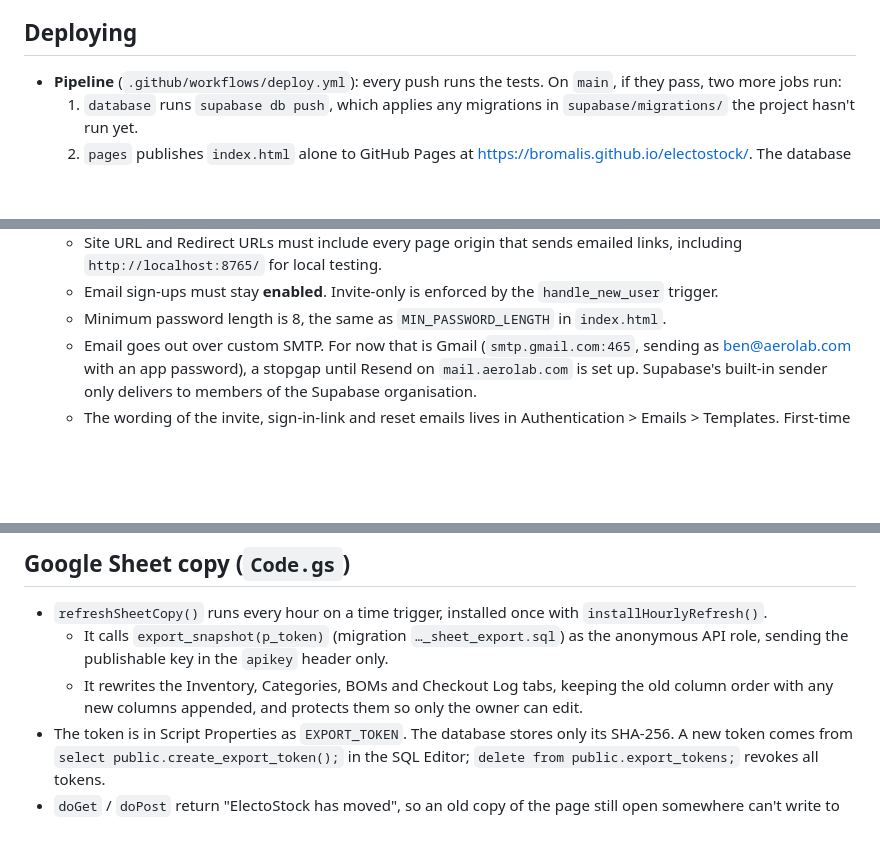
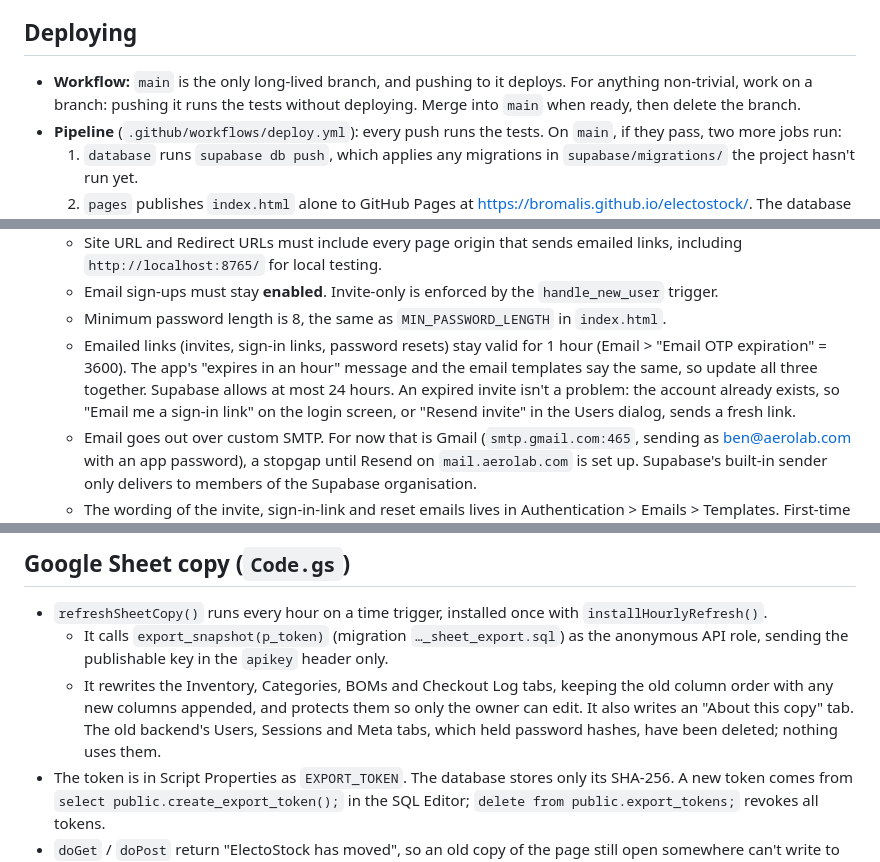
Before and after one commit to bromalis/electostock, a Markdown page: CLAUDE.md, 3 parts joined by grey strips. Rendered like a GitHub page; blank space fills up the shorter version.

Commit message:
Update CLAUDE.md: branch workflow, link lifetime, removed sheet tabs
Co-Authored-By: Claude Opus 5.5 <noreply@anthropic.com>

```diff
--- a/CLAUDE.md
+++ b/CLAUDE.md
@@ -23,6 +23,7 @@ ElectoStock is an electronics parts inventory tracker with multi-level BOMs (bil
 
 ## Deploying
 
+- **Workflow:** `main` is the only long-lived branch, and pushing to it deploys. For anything non-trivial, work on a branch: pushing it runs the tests without deploying. Merge into `main` when ready, then delete the branch.
 - **Pipeline** (`.github/workflows/deploy.yml`): every push runs the tests. On `main`, if they pass, two more jobs run:
   1. `database` runs `supabase db push`, which applies any migrations in `supabase/migrations/` the project hasn't run yet.
   2. `pages` publishes `index.html` alone to GitHub Pages at https://bromalis.github.io/electostock/.
@@ -36,6 +37,7 @@ ElectoStock is an electronics parts inventory tracker with multi-level BOMs (bil
   - Site URL and Redirect URLs must include every page origin that sends emailed links, including `http://localhost:8765/` for local testing.
   - Email sign-ups must stay **enabled**. Invite-only is enforced by the `handle_new_user` trigger.
   - Minimum password length is 8, the same as `MIN_PASSWORD_LENGTH` in `index.html`.
+  - Emailed links (invites, sign-in links, password resets) stay valid for 1 hour (Email > "Email OTP expiration" = 3600). The app's "expires in an hour" message and the email templates say the same, so update all three together. Supabase allows at most 24 hours. An expired invite isn't a problem: the account already exists, so "Email me a sign-in link" on the login screen, or "Resend invite" in the Users dialog, sends a fresh link.
   - Email goes out over custom SMTP. For now that is Gmail (`smtp.gmail.com:465`, sending as ben@aerolab.com with an app password), a stopgap until Resend on `mail.aerolab.com` is set up. Supabase's built-in sender only delivers to members of the Supabase organisation.
   - The wording of the invite, sign-in-link and reset emails lives in Authentication > Emails > Templates. First-time invites use the "Confirm signup" template, because `signInWithOtp` creates the user; existing users get "Magic Link"; resets use "Reset Password".
 - **Local testing:** from the repo root, run `python -m http.server 8765` and open http://localhost:8765/. That origin is in the project's Redirect URLs, so emailed links work. The page talks to the **real** project, so use obviously named test data and remove it afterwards.
@@ -88,7 +90,7 @@ ElectoStock is an electronics parts inventory tracker with multi-level BOMs (bil
 
 - `refreshSheetCopy()` runs every hour on a time trigger, installed once with `installHourlyRefresh()`.
   - It calls `export_snapshot(p_token)` (migration `…_sheet_export.sql`) as the anonymous API role, sending the publishable key in the `apikey` header only.
-  - It rewrites the Inventory, Categories, BOMs and Checkout Log tabs, keeping the old column order with any new columns appended, and protects them so only the owner can edit.
+  - It rewrites the Inventory, Categories, BOMs and Checkout Log tabs, keeping the old column order with any new columns appended, and protects them so only the owner can edit. It also writes an "About this copy" tab. The old backend's Users, Sessions and Meta tabs, which held password hashes, have been deleted; nothing uses them.
 - The token is in Script Properties as `EXPORT_TOKEN`. The database stores only its SHA-256. A new token comes from `select public.create_export_token();` in the SQL Editor; `delete from public.export_tokens;` revokes all tokens.
 - `doGet` / `doPost` return "ElectoStock has moved", so an old copy of the page still open somewhere can't write to the sheet.
 - Deploy with `npm run deploy` (on Windows PowerShell, `npm.cmd run deploy`). It runs the tests, then `clasp push -f`, then updates the old web-app deployment. `npm run push` does only the upload, which is enough for the hourly refresh because triggers run the latest uploaded code. The pipeline doesn't deploy this script, so deploy it by hand whenever `Code.gs` or `appsscript.json` changes. `clasp push` replaces the whole online project, so make changes in the repo, not in the online editor. clasp may need `clasp login` again whenever Google Workspace asks you to sign in again; the error is `invalid_rapt`. Without `-f`, clasp prints "Skipping push." and exits 0, so always check what actually went live.
```
